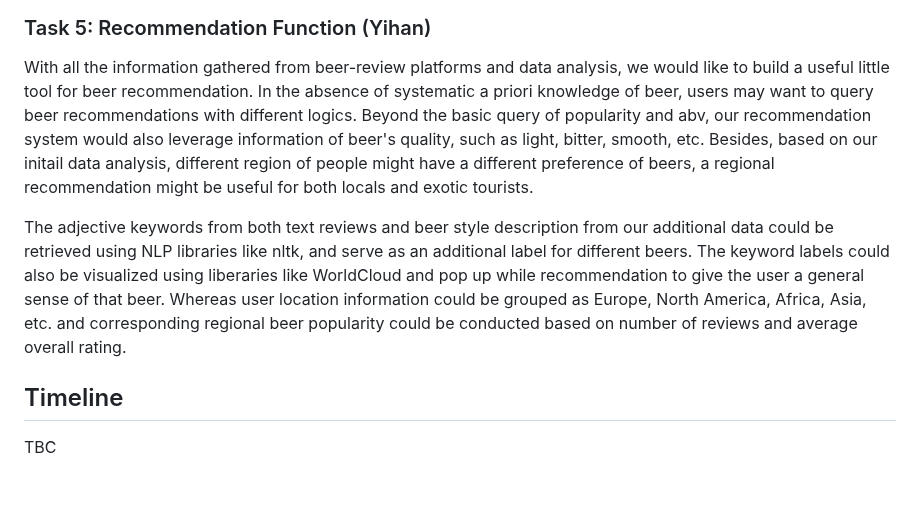
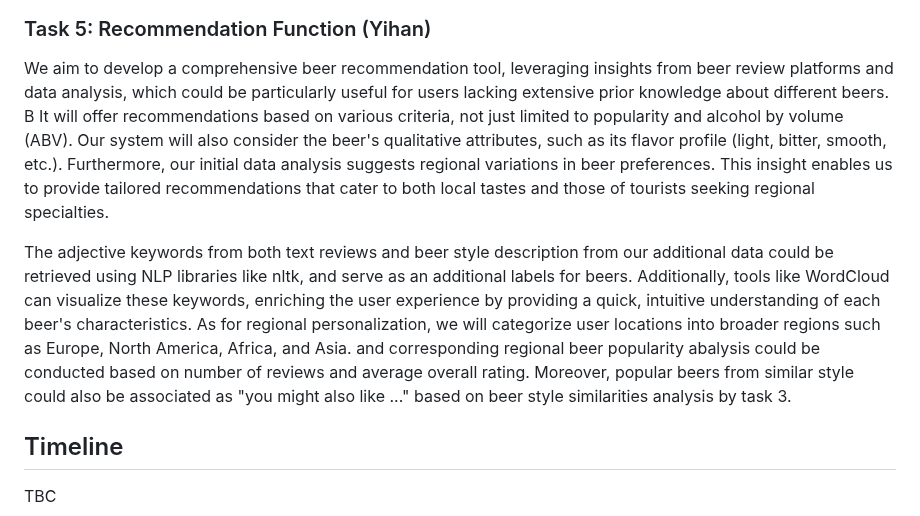
Before and after one commit to epfl-ada/ada-2023-project-badanalysist, a Markdown page: README.md, the part around the change. GitHub-like rendering; blank space fills up the shorter version.

Commit message:
update readme recommendation

```diff
--- a/README.md
+++ b/README.md
@@ -47,9 +47,11 @@ We plan to leverage our comprehensive beer dataset to construct a graph network
 <div align=center><img style="margin: 0 auto;" src ="https://github.com/epfl-ada/ada-2023-project-badanalysist/blob/main/img/graph%20network%20modeling.png" width="40%" height="40%"></div>
 
 ### Task 5: Recommendation Function (Yihan)
-With all the information gathered from beer-review platforms and data analysis, we would like to build a useful little tool for beer recommendation. In the absence of systematic a priori knowledge of beer, users may want to query beer recommendations with different logics. Beyond the basic query of popularity and abv, our recommendation system would also leverage information of beer's quality, such as light, bitter, smooth, etc. Besides, based on our initail data analysis, different region of people might have a different preference of beers, a regional recommendation might be useful for both locals and exotic tourists.
+We aim to develop a comprehensive beer recommendation tool, leveraging insights from beer review platforms and data analysis, which could be particularly useful for users lacking extensive prior knowledge about different beers. B It will offer recommendations based on various criteria, not just limited to popularity and alcohol by volume (ABV). Our system will also consider the beer's qualitative attributes, such as its flavor profile (light, bitter, smooth, etc.). Furthermore, our initial data analysis suggests regional variations in beer preferences. This insight enables us to provide tailored recommendations that cater to both local tastes and those of tourists seeking regional specialties.
 
-The adjective keywords from both text reviews and beer style description from our additional data could be retrieved using NLP libraries like nltk, and serve as an additional label for different beers. The keyword labels could also be visualized using liberaries like WorldCloud and pop up while recommendation to give the user a general sense of that beer. Whereas user location information could be grouped as Europe, North America, Africa, Asia, etc. and corresponding regional beer popularity could be conducted based on number of reviews and average overall rating.
+The adjective keywords from both text reviews and beer style description from our additional data could be retrieved using NLP libraries like nltk, and serve as an additional labels for beers. Additionally, tools like WordCloud can visualize these keywords, enriching the user experience by providing a quick, intuitive understanding of each beer's characteristics. As for regional personalization, we will categorize user locations into broader regions such as Europe, North America, Africa, and Asia. and corresponding regional beer popularity abalysis could be conducted based on number of reviews and average overall rating. Moreover, popular beers from similar style could also be associated as "you might also like ..." based on beer style similarities analysis by task 3.
+
+
 
 ## Timeline
 TBC
```
